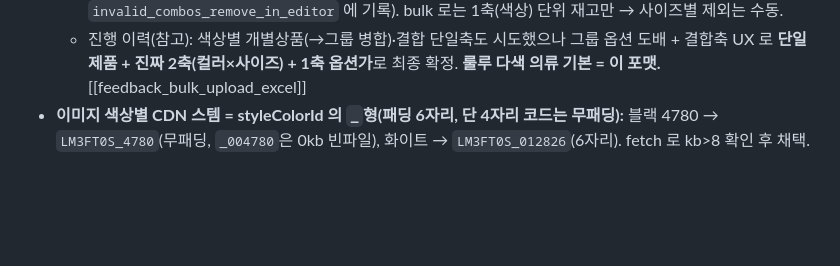
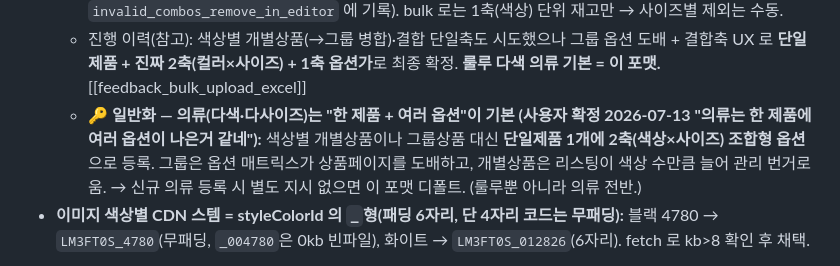
Before and after one commit to cyoon84/smartstore-addnew, a Markdown page: memory/feedback_lululemon_relist_playbook.md, the part around the change. Rendered like a GitHub page; blank space fills up the shorter version.

Commit message:
learn: 의류(다색·다사이즈)는 한 제품+여러 옵션(2축)이 기본 — 사용자 확정
색상별 개별상품/그룹 대신 단일제품 1개에 색상×사이즈 조합형 옵션.
그룹=옵션 도배, 개별=리스팅 난립. 신규 의류 등록 디폴트로.

Co-Authored-By: Claude Opus 4.8 <noreply@anthropic.com>

```diff
--- a/memory/feedback_lululemon_relist_playbook.md
+++ b/memory/feedback_lululemon_relist_playbook.md
@@ -42,6 +42,7 @@ metadata:
   - **🔑 옵션은 결합 단일축(`"체리엠버 / M"`)이 아니라 네이버 진짜 2축 조합형으로:** 네이버 일괄엑셀 템플릿 예시(ExcelSaveTemplate r4) = **옵션명 `컬러⏎사이즈`(줄바꿈 구분, 최대 3축), 옵션값 `빨강,노랑⏎S,M,L`(축은 줄바꿈, 값은 콤마), 옵션가 `0,100`·옵션재고 `10,20` = "첫번째 옵션값(1축) 기준" 콤마 리스트**(1축 각 값에 조합되는 전체에 동일 적용). → `build_bulk_excel` 에 `option_axes` 모드 추가: `{"names":["컬러","사이즈"],"values":[[색상…],[XS..XXL]],"axis1_price":[0,29600,…],"axis1_stock":[1000,…]}`. **색상별 옵션가가 1축 기준으로 정확히 들어감**(체리엠버 0=기준가, 나머지 +29600). 옵션가 범위: 판매가 1만↑ = ±50% (79,000의 +29,600=+37.5% OK), 최소 1개는 0.
   - **2축 full-grid 한계 = 색상별 재고 사이즈 차이:** 사이즈축이 공유라 체리엠버·핑크플레어의 XS·S·XXL(6조합)이 available 로 생성됨 → **등록화면에서 그 조합만 삭제/재고0**(product_info `invalid_combos_remove_in_editor` 에 기록). bulk 로는 1축(색상) 단위 재고만 → 사이즈별 제외는 수동.
   - 진행 이력(참고): 색상별 개별상품(→그룹 병합)·결합 단일축도 시도했으나 그룹 옵션 도배 + 결합축 UX 로 **단일제품 + 진짜 2축(컬러×사이즈) + 1축 옵션가**로 최종 확정. **룰루 다색 의류 기본 = 이 포맷.** [[feedback_bulk_upload_excel]]
+  - **🔑 일반화 — 의류(다색·다사이즈)는 "한 제품 + 여러 옵션"이 기본 (사용자 확정 2026-07-13 "의류는 한 제품에 여러 옵션이 나은거 같네"):** 색상별 개별상품이나 그룹상품 대신 **단일제품 1개에 2축(색상×사이즈) 조합형 옵션**으로 등록. 그룹은 옵션 매트릭스가 상품페이지를 도배하고, 개별상품은 리스팅이 색상 수만큼 늘어 관리 번거로움. → 신규 의류 등록 시 별도 지시 없으면 이 포맷 디폴트. (룰루뿐 아니라 의류 전반.)
 - **이미지 색상별 CDN 스템 = styleColorId 의 `_`형(패딩 6자리, 단 4자리 코드는 무패딩):** 블랙 4780 → `LM3FT0S_4780`(무패딩, `_004780`은 0kb 빈파일), 화이트 → `LM3FT0S_012826`(6자리). fetch 로 kb>8 확인 후 채택.
 
 관련: [[feedback_model_name_from_store]] · [[feedback_naver_category_snack]](카테고리 지어내기 금지) · [[feedback_detail_styled_deco_template]] · [[feedback_pre_sale_regular_price]](§12-1 파이널세일) · [[feedback_costco_stock_check]](재고 모니터 패턴)
```
